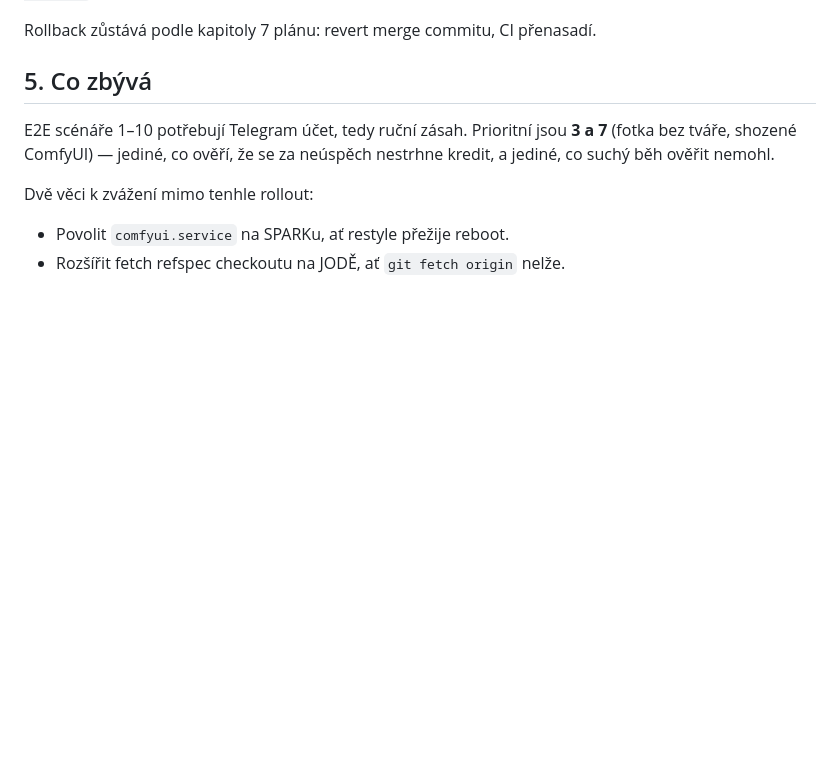
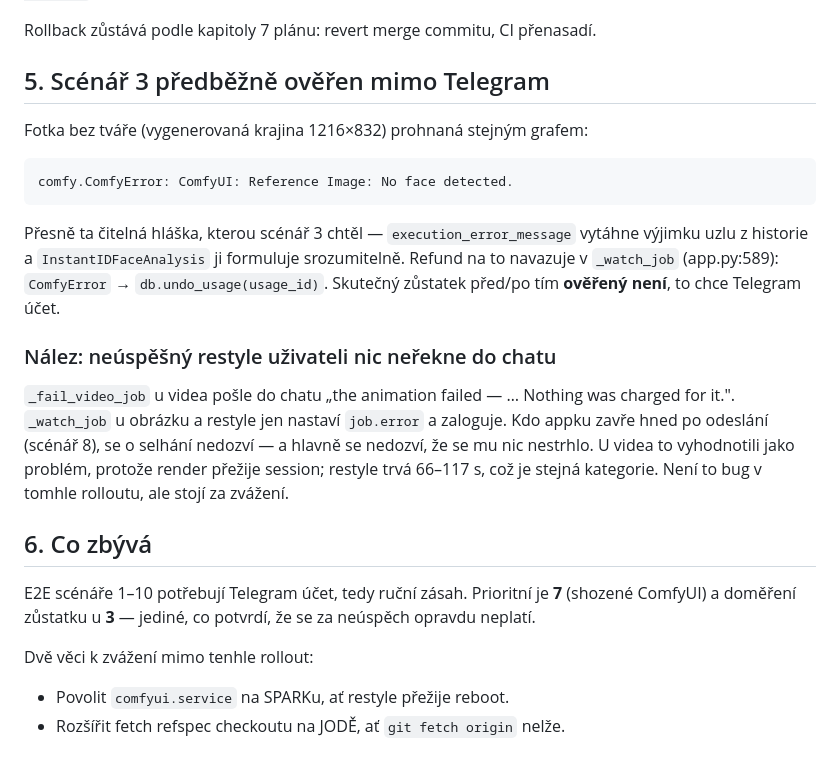
Before and after one commit to lioilsources/MangaPrompts, a Markdown page: docs/restyle-rollout-results.md, the part around the change. Rendered like a GitHub page; blank space fills up the shorter version.

Commit message:
docs: scenario 3's error path, checked without Telegram
A generated face-less landscape through the same graph returns
"ComfyUI: Reference Image: No face detected." — the legible message the
scenario asked for — and _watch_job undoes the usage on ComfyError.

Notes the asymmetry it turned up: a failed video render tells the user in
chat that nothing was charged, a failed image or restyle only logs. At
66-117 s a restyle can outlive the Mini App session the same way.

Co-Authored-By: Claude Opus 5 <noreply@anthropic.com>
Claude-Session: https://claude.ai/code/session_01YPb6v6Bmxo6PbWwQiY9qZn

````diff
--- a/docs/restyle-rollout-results.md
+++ b/docs/restyle-rollout-results.md
@@ -130,11 +130,34 @@ starší a mimo restyle soubory), `flutter test` (28 prošlo), `flutter build we
 
 Rollback zůstává podle kapitoly 7 plánu: revert merge commitu, CI přenasadí.
 
-## 5. Co zbývá
+## 5. Scénář 3 předběžně ověřen mimo Telegram
 
-E2E scénáře 1–10 potřebují Telegram účet, tedy ruční zásah. Prioritní jsou
-**3 a 7** (fotka bez tváře, shozené ComfyUI) — jediné, co ověří, že se za
-neúspěch nestrhne kredit, a jediné, co suchý běh ověřit nemohl.
+Fotka bez tváře (vygenerovaná krajina 1216×832) prohnaná stejným grafem:
+
+```
+comfy.ComfyError: ComfyUI: Reference Image: No face detected.
+```
+
+Přesně ta čitelná hláška, kterou scénář 3 chtěl — `execution_error_message`
+vytáhne výjimku uzlu z historie a `InstantIDFaceAnalysis` ji formuluje
+srozumitelně. Refund na to navazuje v `_watch_job` (app.py:589): `ComfyError`
+→ `db.undo_usage(usage_id)`. Skutečný zůstatek před/po tím **ověřený není**,
+to chce Telegram účet.
+
+### Nález: neúspěšný restyle uživateli nic neřekne do chatu
+
+`_fail_video_job` u videa pošle do chatu „the animation failed — … Nothing was
+charged for it.". `_watch_job` u obrázku a restyle jen nastaví `job.error`
+a zaloguje. Kdo appku zavře hned po odeslání (scénář 8), se o selhání
+nedozví — a hlavně se nedozví, že se mu nic nestrhlo. U videa to vyhodnotili
+jako problém, protože render přežije session; restyle trvá 66–117 s, což je
+stejná kategorie. Není to bug v tomhle rolloutu, ale stojí za zvážení.
+
+## 6. Co zbývá
+
+E2E scénáře 1–10 potřebují Telegram účet, tedy ruční zásah. Prioritní je
+**7** (shozené ComfyUI) a doměření zůstatku u **3** — jediné, co potvrdí, že
+se za neúspěch opravdu neplatí.
 
 Dvě věci k zvážení mimo tenhle rollout:
 
````
